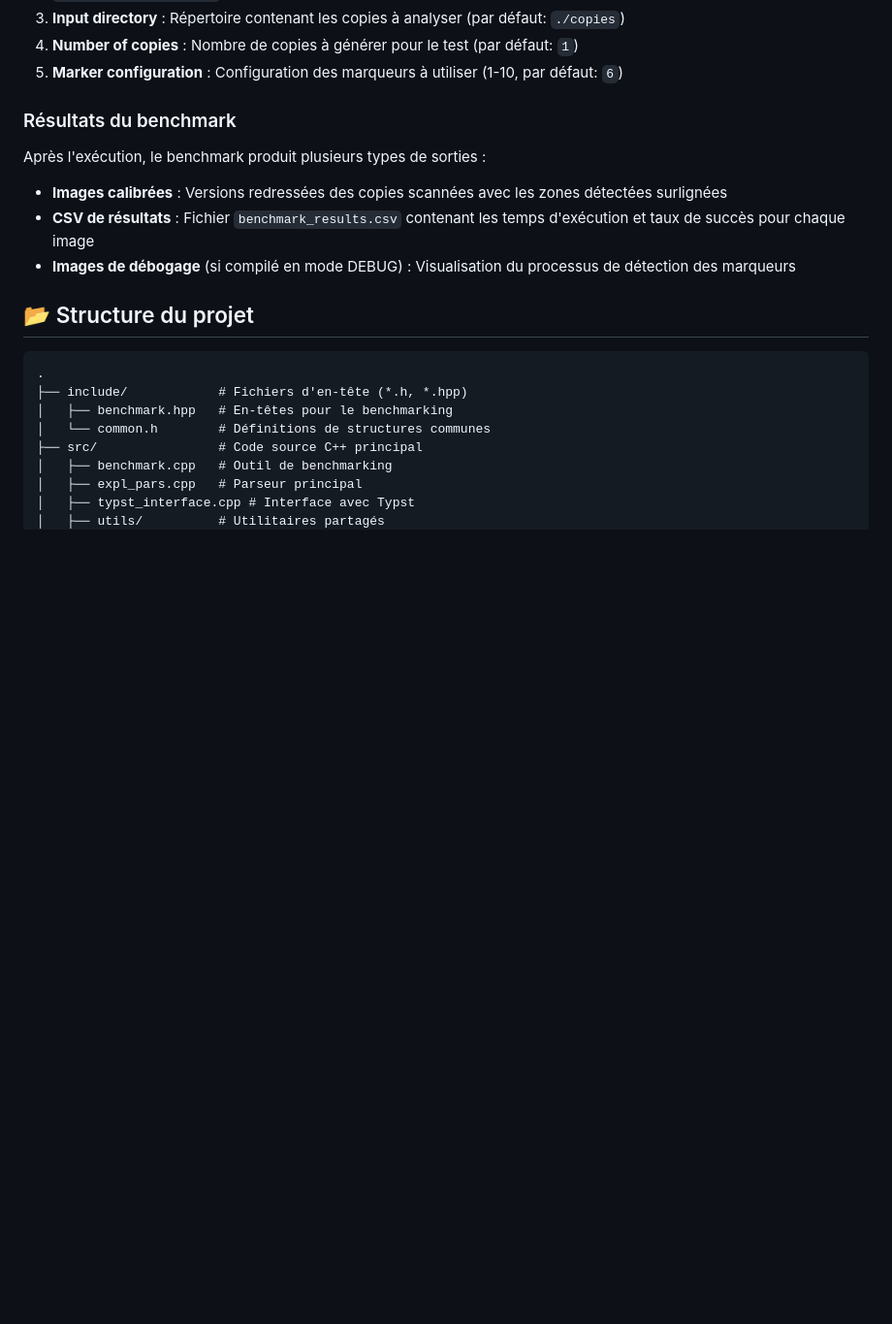
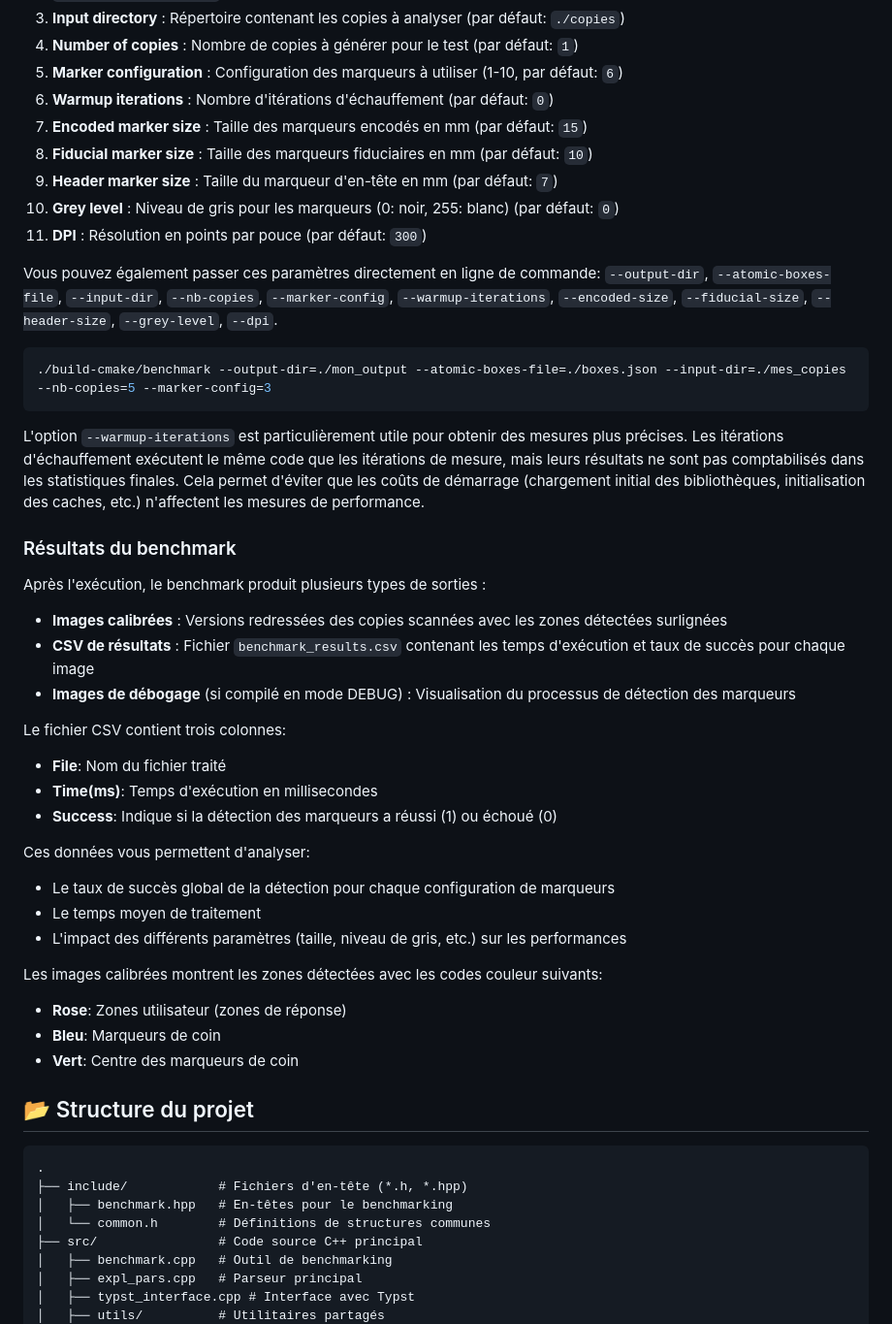
Before and after one commit to hekzam/markers-eval-25, a Markdown page: README.md, the part around the change printed below. Shown: that part at 97% size. Drawn GitHub-style; blank space fills up the shorter version.

````diff
--- a/README.md
+++ b/README.md
@@ -126,6 +115,21 @@ L'outil vous demandera plusieurs informations interactivement :
 3. **Input directory** : Répertoire contenant les copies à analyser (par défaut: `./copies`)
 4. **Number of copies** : Nombre de copies à générer pour le test (par défaut: `1`)
 5. **Marker configuration** : Configuration des marqueurs à utiliser (1-10, par défaut: `6`)
+6. **Warmup iterations** : Nombre d'itérations d'échauffement (par défaut: `0`)
+7. **Encoded marker size** : Taille des marqueurs encodés en mm (par défaut: `15`)
+8. **Fiducial marker size** : Taille des marqueurs fiduciaires en mm (par défaut: `10`)
+9. **Header marker size** : Taille du marqueur d'en-tête en mm (par défaut: `7`)
+10. **Grey level** : Niveau de gris pour les marqueurs (0: noir, 255: blanc) (par défaut: `0`)
+11. **DPI** : Résolution en points par pouce (par défaut: `300`)
+
+Vous pouvez également passer ces paramètres directement en ligne de commande:
+`--output-dir`, `--atomic-boxes-file`, `--input-dir`, `--nb-copies`, `--marker-config`, `--warmup-iterations`, `--encoded-size`, `--fiducial-size`, `--header-size`, `--grey-level`, `--dpi`.
+
+```sh
+./build-cmake/benchmark --output-dir=./mon_output --atomic-boxes-file=./boxes.json --input-dir=./mes_copies --nb-copies=5 --marker-config=3
+```
+
+L'option `--warmup-iterations` est particulièrement utile pour obtenir des mesures plus précises. Les itérations d'échauffement exécutent le même code que les itérations de mesure, mais leurs résultats ne sont pas comptabilisés dans les statistiques finales. Cela permet d'éviter que les coûts de démarrage (chargement initial des bibliothèques, initialisation des caches, etc.) n'affectent les mesures de performance.
 
 ### Résultats du benchmark
 
@@ -134,6 +138,21 @@ Après l'exécution, le benchmark produit plusieurs types de sorties :
 - **Images calibrées** : Versions redressées des copies scannées avec les zones détectées surlignées
 - **CSV de résultats** : Fichier `benchmark_results.csv` contenant les temps d'exécution et taux de succès pour chaque image
 - **Images de débogage** (si compilé en mode DEBUG) : Visualisation du processus de détection des marqueurs
+
+Le fichier CSV contient trois colonnes:
+- **File**: Nom du fichier traité
+- **Time(ms)**: Temps d'exécution en millisecondes
+- **Success**: Indique si la détection des marqueurs a réussi (1) ou échoué (0)
+
+Ces données vous permettent d'analyser:
+- Le taux de succès global de la détection pour chaque configuration de marqueurs
+- Le temps moyen de traitement
+- L'impact des différents paramètres (taille, niveau de gris, etc.) sur les performances
+
+Les images calibrées montrent les zones détectées avec les codes couleur suivants:
+- **Rose**: Zones utilisateur (zones de réponse)
+- **Bleu**: Marqueurs de coin
+- **Vert**: Centre des marqueurs de coin
 
 ## 📂 Structure du projet
 
````
Also changed, not shown: other parts of README.md (+4 -15 lines).
